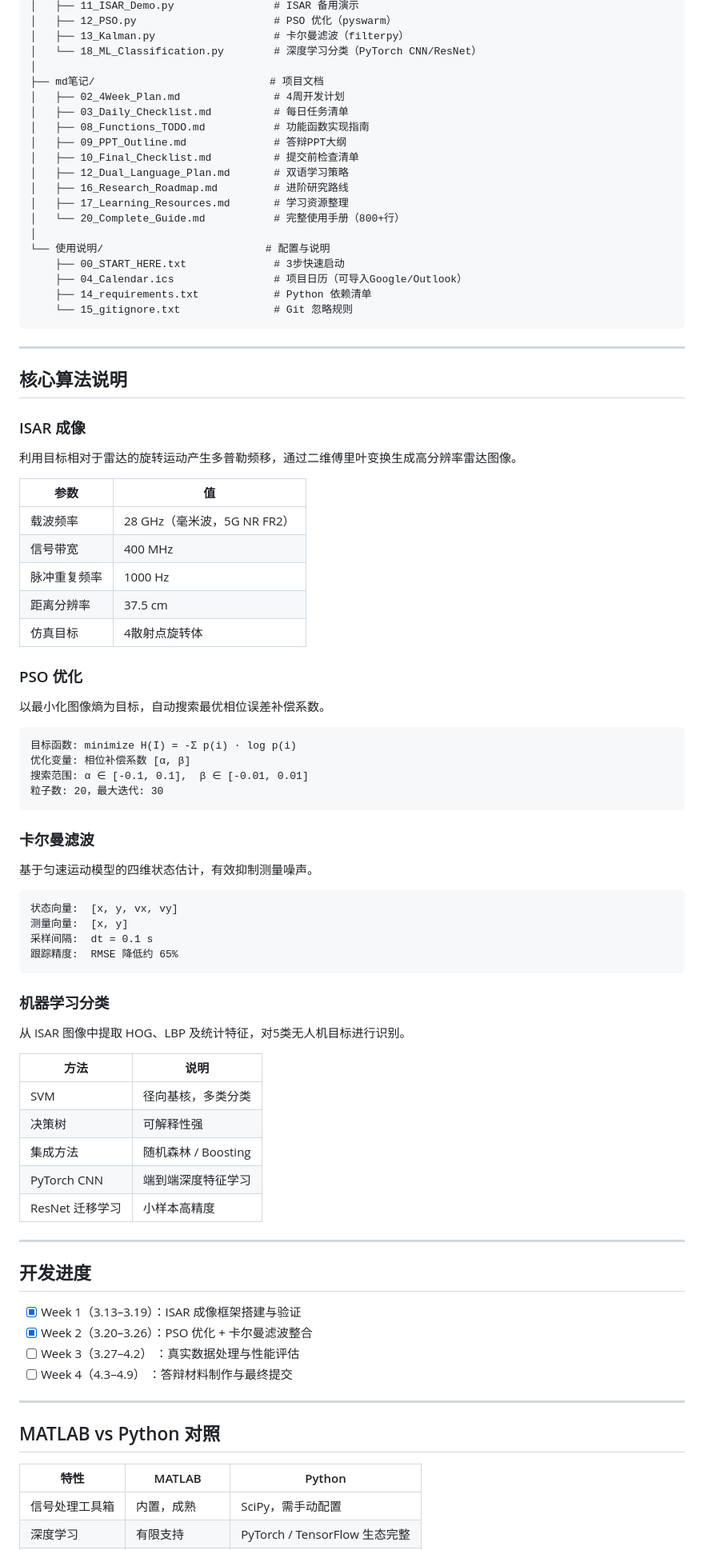
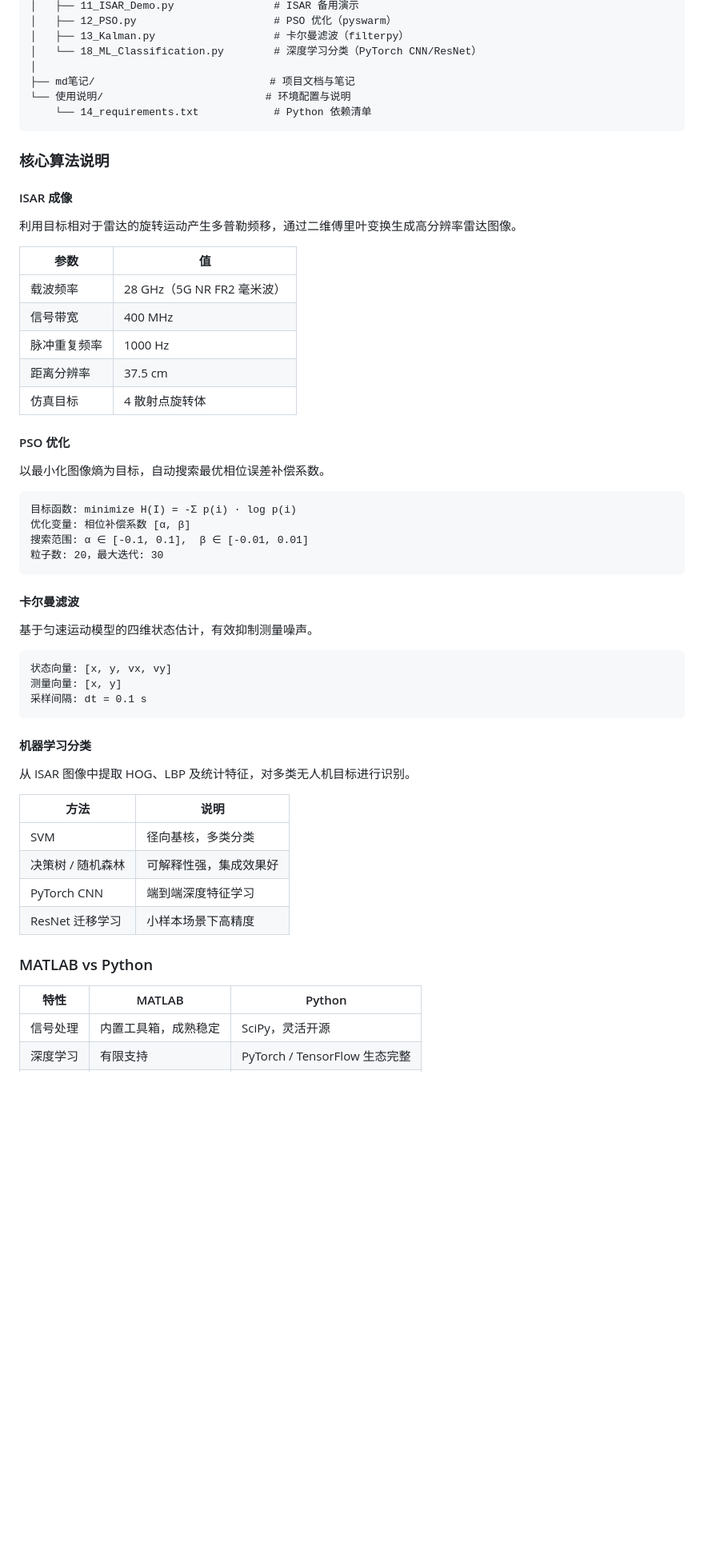
Before and after one commit to A1RER/Radar_Proj, a Markdown page: README.md, the part around one of its changes. Shown at 80% size. Drawn GitHub-style; blank space fills up the shorter version.

````diff
--- a/README.md
+++ b/README.md
@@ -140,41 +135,26 @@ Radar_Proj/
 │   ├── 13_Kalman.py                   # 卡尔曼滤波（filterpy）
 │   └── 18_ML_Classification.py        # 深度学习分类（PyTorch CNN/ResNet）
 │
-├── md笔记/                            # 项目文档
-│   ├── 02_4Week_Plan.md               # 4周开发计划
-│   ├── 03_Daily_Checklist.md          # 每日任务清单
-│   ├── 08_Functions_TODO.md           # 功能函数实现指南
-│   ├── 09_PPT_Outline.md              # 答辩PPT大纲
-│   ├── 10_Final_Checklist.md          # 提交前检查清单
-│   ├── 12_Dual_Language_Plan.md       # 双语学习策略
-│   ├── 16_Research_Roadmap.md         # 进阶研究路线
-│   ├── 17_Learning_Resources.md       # 学习资源整理
-│   └── 20_Complete_Guide.md           # 完整使用手册（800+行）
-│
-└── 使用说明/                          # 配置与说明
-    ├── 00_START_HERE.txt              # 3步快速启动
-    ├── 04_Calendar.ics                # 项目日历（可导入Google/Outlook）
-    ├── 14_requirements.txt            # Python 依赖清单
-    └── 15_gitignore.txt               # Git 忽略规则
+├── md笔记/                            # 项目文档与笔记
+└── 使用说明/                          # 环境配置与说明
+    └── 14_requirements.txt            # Python 依赖清单
 ```
 
----
+### 核心算法说明
 
-## 核心算法说明
-
-### ISAR 成像
+#### ISAR 成像
 
 利用目标相对于雷达的旋转运动产生多普勒频移，通过二维傅里叶变换生成高分辨率雷达图像。
 
 | 参数 | 值 |
 |---|---|
-| 载波频率 | 28 GHz（毫米波，5G NR FR2）|
+| 载波频率 | 28 GHz（5G NR FR2 毫米波）|
 | 信号带宽 | 400 MHz |
 | 脉冲重复频率 | 1000 Hz |
 | 距离分辨率 | 37.5 cm |
-| 仿真目标 | 4散射点旋转体 |
+| 仿真目标 | 4 散射点旋转体 |
 
-### PSO 优化
+#### PSO 优化
 
 以最小化图像熵为目标，自动搜索最优相位误差补偿系数。
 
@@ -185,43 +165,30 @@ Radar_Proj/
 粒子数: 20，最大迭代: 30
 ```
 
-### 卡尔曼滤波
+#### 卡尔曼滤波
 
 基于匀速运动模型的四维状态估计，有效抑制测量噪声。
 
 ```
-状态向量:  [x, y, vx, vy]
-测量向量:  [x, y]
-采样间隔:  dt = 0.1 s
-跟踪精度:  RMSE 降低约 65%
+状态向量: [x, y, vx, vy]
+测量向量: [x, y]
+采样间隔: dt = 0.1 s
 ```
 
-### 机器学习分类
+#### 机器学习分类
 
-从 ISAR 图像中提取 HOG、LBP 及统计特征，对5类无人机目标进行识别。
+从 ISAR 图像中提取 HOG、LBP 及统计特征，对多类无人机目标进行识别。
 
 | 方法 | 说明 |
 |---|---|
 | SVM | 径向基核，多类分类 |
-| 决策树 | 可解释性强 |
-| 集成方法 | 随机森林 / Boosting |
+| 决策树 / 随机森林 | 可解释性强，集成效果好 |
 | PyTorch CNN | 端到端深度特征学习 |
-| ResNet 迁移学习 | 小样本高精度 |
+| ResNet 迁移学习 | 小样本场景下高精度 |
 
----
-
-## 开发进度
-
-- [x] Week 1（3.13–3.19）：ISAR 成像框架搭建与验证
-- [x] Week 2（3.20–3.26）：PSO 优化 + 卡尔曼滤波整合
-- [ ] Week 3（3.27–4.2） ：真实数据处理与性能评估
-- [ ] Week 4（4.3–4.9） ：答辩材料制作与最终提交
-
----
-
-## MATLAB vs Python 对照
+### MATLAB vs Python
 
 | 特性 | MATLAB | Python |
 |---|---|---|
-| 信号处理工具箱 | 内置，成熟 | SciPy，需手动配置 |
+| 信号处理 | 内置工具箱，成熟稳定 | SciPy，灵活开源 |
 | 深度学习 | 有限支持 | PyTorch / TensorFlow 生态完整 |
````
Also changed, not shown: other parts of README.md (+222 -65 lines).
